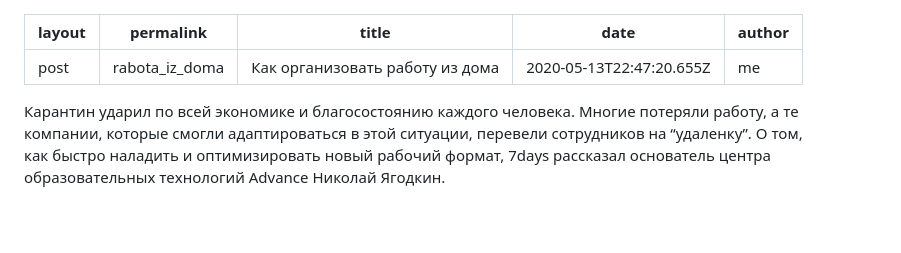
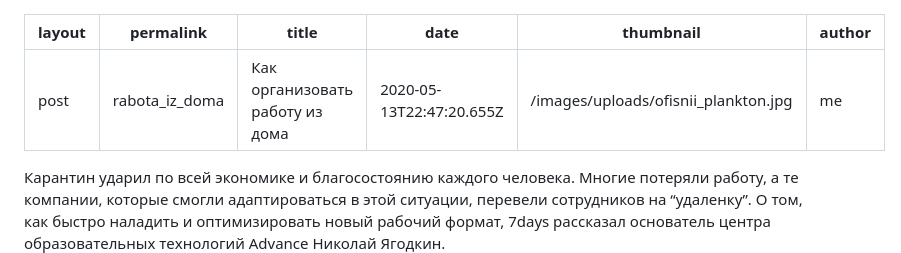
Before and after one commit to Artanty/netlify, a Markdown page: _posts/2020-05-13-rabota_iz_doma.md, the part around the change. Drawn GitHub-style; blank space fills up the shorter version.

Commit message:
Update Post “2020-05-13-rabota_iz_doma”

```diff
--- a/_posts/2020-05-13-rabota_iz_doma.md
+++ b/_posts/2020-05-13-rabota_iz_doma.md
@@ -3,6 +3,7 @@ layout: post
 permalink: rabota_iz_doma
 title: Как организовать работу из дома
 date: 2020-05-13T22:47:20.655Z
+thumbnail: /images/uploads/ofisnii_plankton.jpg
 author: me
 ---
 Карантин ударил по всей экономике и благосостоянию каждого человека. Многие потеряли работу, а те компании, которые смогли адаптироваться в этой ситуации, перевели сотрудников на “удаленку”. О том, как быстро наладить и оптимизировать новый рабочий формат, 7days рассказал основатель центра образовательных технологий Advance Николай Ягодкин.
```
Also changed, not shown: images/uploads/ofisnii_plankton.jpg (added).
